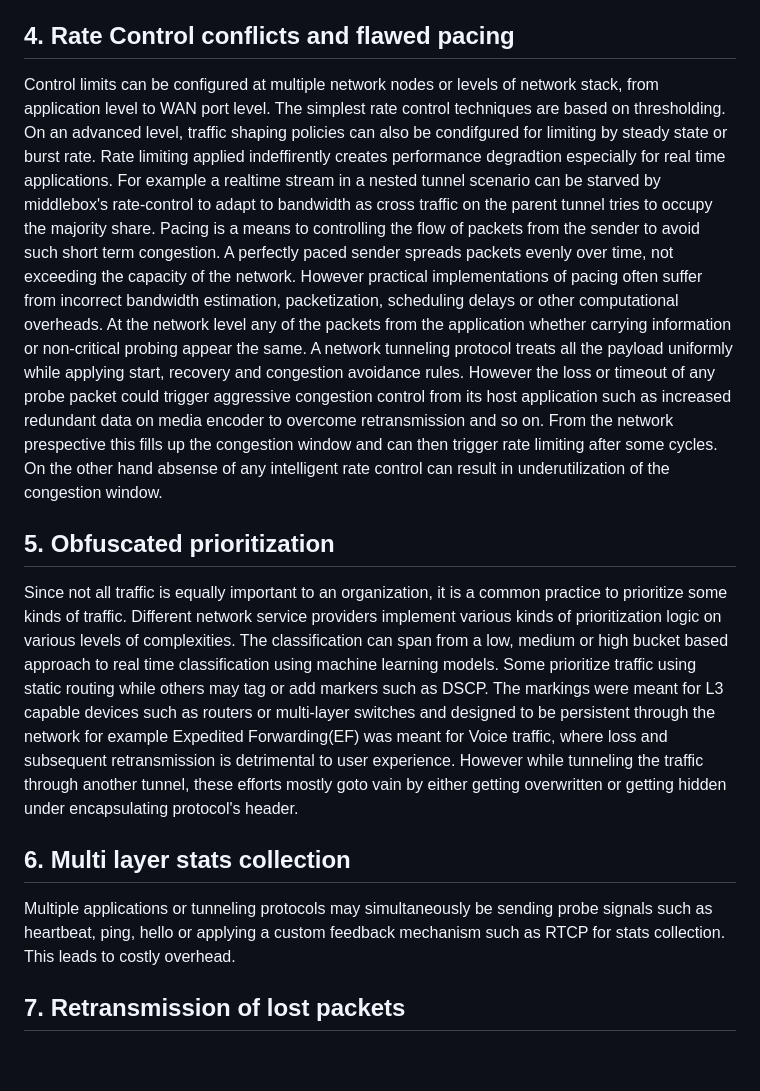
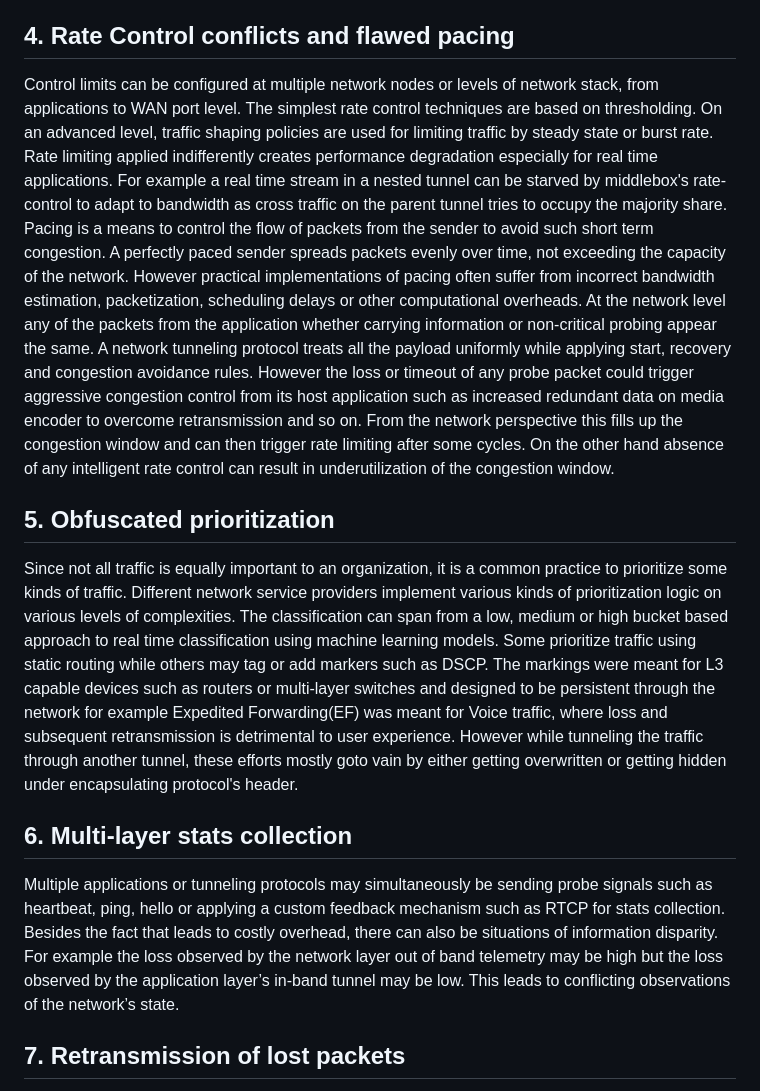
Before and after one commit to altanai/interop_network_and_application_layer_tunnels, a Markdown page: draft-altanai-tsv-interop_network_and_application_layer_tunnels.md, the part around the change printed below. Drawn GitHub-style; blank space fills up the shorter version.

```diff
--- a/draft-altanai-tsv-interop_network_and_application_layer_tunnels.md
+++ b/draft-altanai-tsv-interop_network_and_application_layer_tunnels.md
@@ -72,18 +72,17 @@ Issues arise when more than one congestion control algorithms are trying to adap
 
 ## 4. Rate Control conflicts and flawed pacing
 
-Control limits can be configured at multiple network nodes or levels of network stack, from application level to WAN port level. The simplest rate control techniques are based on thresholding. On an advanced level, traffic shaping policies can also be condifgured for limiting by steady state or burst rate. Rate limiting applied indeffirently creates performance degradtion especially for real time applications. For example a realtime stream in a nested tunnel scenario can be starved by middlebox's rate-control to adapt to bandwidth as cross traffic on the parent tunnel tries to occupy the majority share.
-Pacing is a means to controlling the flow of packets from the sender to avoid such short term congestion. A perfectly paced sender spreads packets evenly over time, not exceeding the capacity of the network. However practical implementations of pacing often suffer from incorrect bandwidth estimation, packetization, scheduling delays or other computational overheads.
-At the network level any of the packets from the application whether carrying information or non-critical probing appear the same. A network tunneling protocol treats all the payload uniformly while applying start, recovery and congestion avoidance rules. However the loss or timeout of any probe packet could trigger aggressive congestion control from its host application such as increased redundant data on media encoder to overcome retransmission and so on. From the network prespective this fills up the congestion window and can then trigger rate limiting after some cycles. On the other hand absense of any intelligent rate control can result in underutilization of the congestion window.
+Control limits can be configured at multiple network nodes or levels of network stack, from applications to WAN port level. The simplest rate control techniques are based on thresholding. On an advanced level, traffic shaping policies are used for limiting traffic by steady state or burst rate. Rate limiting applied indifferently creates performance degradation especially for real time applications. For example a real time stream in a nested tunnel can be starved by middlebox's rate-control to adapt to bandwidth as cross traffic on the parent tunnel tries to occupy the majority share.
+Pacing is a means to control the flow of packets from the sender to avoid such short term congestion. A perfectly paced sender spreads packets evenly over time, not exceeding the capacity of the network. However practical implementations of pacing often suffer from incorrect bandwidth estimation, packetization, scheduling delays or other computational overheads. At the network level any of the packets from the application whether carrying information or non-critical probing appear the same. A network tunneling protocol treats all the payload uniformly while applying start, recovery and congestion avoidance rules. However the loss or timeout of any probe packet could trigger aggressive congestion control from its host application such as increased redundant data on media encoder to overcome retransmission and so on. From the network perspective this fills up the congestion window and can then trigger rate limiting after some cycles. On the other hand absence of any intelligent rate control can result in underutilization of the congestion window.
+
 
 ## 5. Obfuscated prioritization
 
-Since not all traffic is equally important to an organization, it is a common practice to prioritize some kinds of traffic. Different network service providers implement various kinds of prioritization logic on various levels of complexities. The classification can span from a low, medium or high bucket based approach to real time classification using machine learning models. Some prioritize traffic using static routing while others may tag or add markers such as DSCP. The markings were meant for L3 capable devices such as routers or multi-layer switches and designed to be persistent through the network for example Expedited Forwarding(EF) was meant for Voice traffic, where loss and subsequent retransmission is detrimental to user experience.
-However while tunneling the traffic through another tunnel, these efforts mostly goto vain by either getting overwritten or getting hidden under encapsulating protocol's header.
+Since not all traffic is equally important to an organization, it is a common practice to prioritize some kinds of traffic. Different network service providers implement various kinds of prioritization logic on various levels of complexities. The classification can span from a low, medium or high bucket based approach to real time classification using machine learning models. Some prioritize traffic using static routing while others may tag or add markers such as DSCP. The markings were meant for L3 capable devices such as routers or multi-layer switches and designed to be persistent through the network for example Expedited Forwarding(EF) was meant for Voice traffic, where loss and subsequent retransmission is detrimental to user experience. However while tunneling the traffic through another tunnel, these efforts mostly goto vain by either getting overwritten or getting hidden under encapsulating protocol's header.
 
-## 6. Multi layer stats collection
+## 6. Multi-layer stats collection
 
-Multiple applications or tunneling protocols may simultaneously be sending probe signals such as heartbeat, ping, hello or applying a custom feedback mechanism such as RTCP for stats collection. This leads to costly overhead.
+Multiple applications or tunneling protocols may simultaneously be sending probe signals such as heartbeat, ping, hello or applying a custom feedback mechanism such as RTCP for stats collection. Besides the fact that leads to costly overhead, there can also be situations of information disparity. For example the loss observed by the network layer out of band telemetry may be high but the loss observed by the application layer’s in-band tunnel may be low. This leads to conflicting  observations of the network’s state.
 
 ## 7. Retransmission of lost packets
 
```
Also changed, not shown: other parts of draft-altanai-tsv-interop_network_and_application_layer_tunnels.md (+11 -5 lines).
